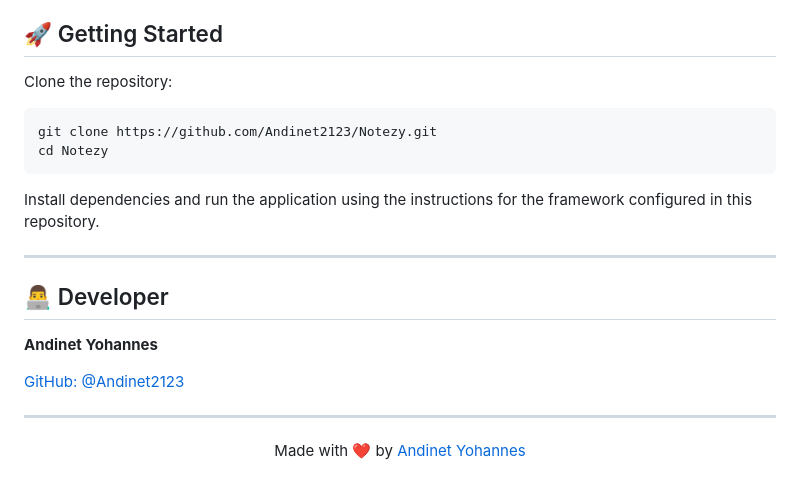
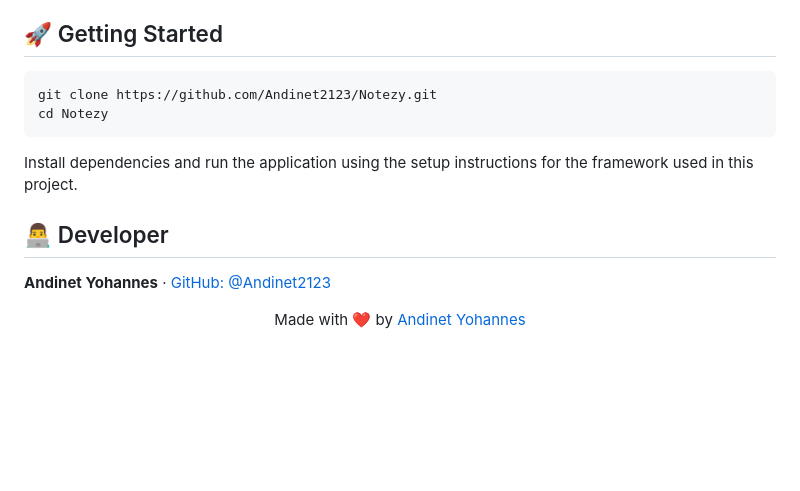
Before and after one commit to Andinet2123/Notezy, a Markdown page: README.md, the part around one of its changes. Rendered like a GitHub page; blank space fills up the shorter version.

````diff
--- a/README.md
+++ b/README.md
@@ -54,25 +47,15 @@ Technology and framework details will be added here once the project's current d
 
 ## 🚀 Getting Started
-
-Clone the repository:
 
 ```bash
 git clone https://github.com/Andinet2123/Notezy.git
 cd Notezy
 ```
 
-Install dependencies and run the application using the instructions for the framework configured in this repository.
-
----
+Install dependencies and run the application using the setup instructions for the framework used in this project.
 
 ## 👨‍💻 Developer
 
-**Andinet Yohannes**
+**Andinet Yohannes** · [GitHub: @Andinet2123](https://github.com/Andinet2123)
 
-[GitHub: @Andinet2123](https://github.com/Andinet2123)
-
----
-
-<p align="center">
-  Made with ❤️ by <a href="https://github.com/Andinet2123">Andinet Yohannes</a>
-</p>
+<p align="center">Made with ❤️ by <a href="https://github.com/Andinet2123">Andinet Yohannes</a></p>
````
Also changed, not shown: other parts of README.md (+21 -28 lines), assets/screenshots/app-icon.jpg (added), assets/screenshots/editor-themes.jpg (added), assets/screenshots/home.jpg (added), assets/screenshots/note-editor.jpg (added), assets/screenshots/sketch-canvas.jpg (added).
